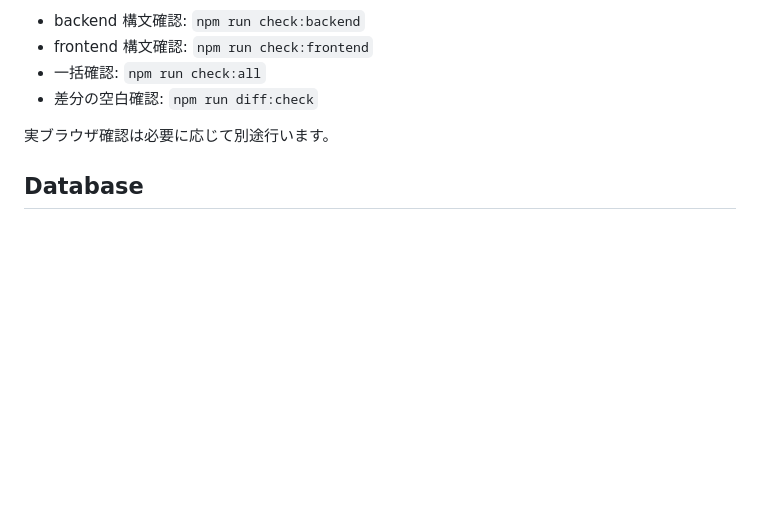
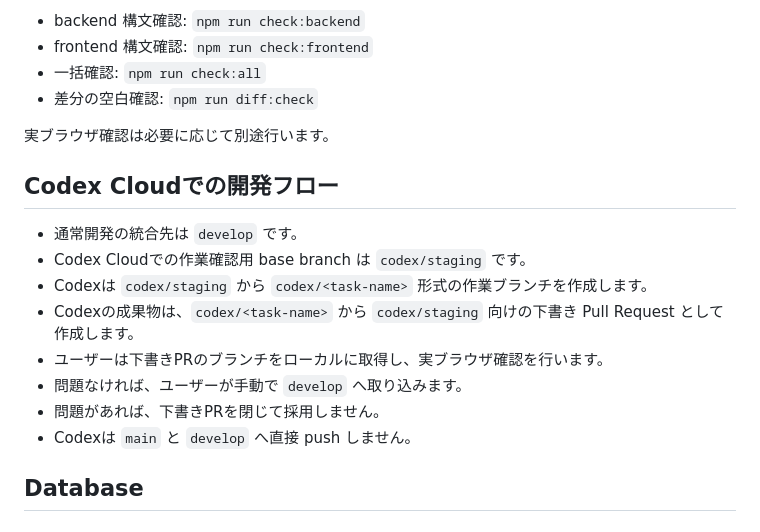
Before and after one commit to Cloy-9609/eikan-database, a Markdown page: README.md, the part around the change. GitHub-like rendering; blank space fills up the shorter version.

Commit message:
docs: add Codex Cloud workflow

```diff
--- a/README.md
+++ b/README.md
@@ -48,6 +48,17 @@
 - 差分の空白確認: `npm run diff:check`
 
 実ブラウザ確認は必要に応じて別途行います。
+
+## Codex Cloudでの開発フロー
+
+- 通常開発の統合先は `develop` です。
+- Codex Cloudでの作業確認用 base branch は `codex/staging` です。
+- Codexは `codex/staging` から `codex/<task-name>` 形式の作業ブランチを作成します。
+- Codexの成果物は、`codex/<task-name>` から `codex/staging` 向けの下書き Pull Request として作成します。
+- ユーザーは下書きPRのブランチをローカルに取得し、実ブラウザ確認を行います。
+- 問題なければ、ユーザーが手動で `develop` へ取り込みます。
+- 問題があれば、下書きPRを閉じて採用しません。
+- Codexは `main` と `develop` へ直接 push しません。
 
 ## Database
 
```
